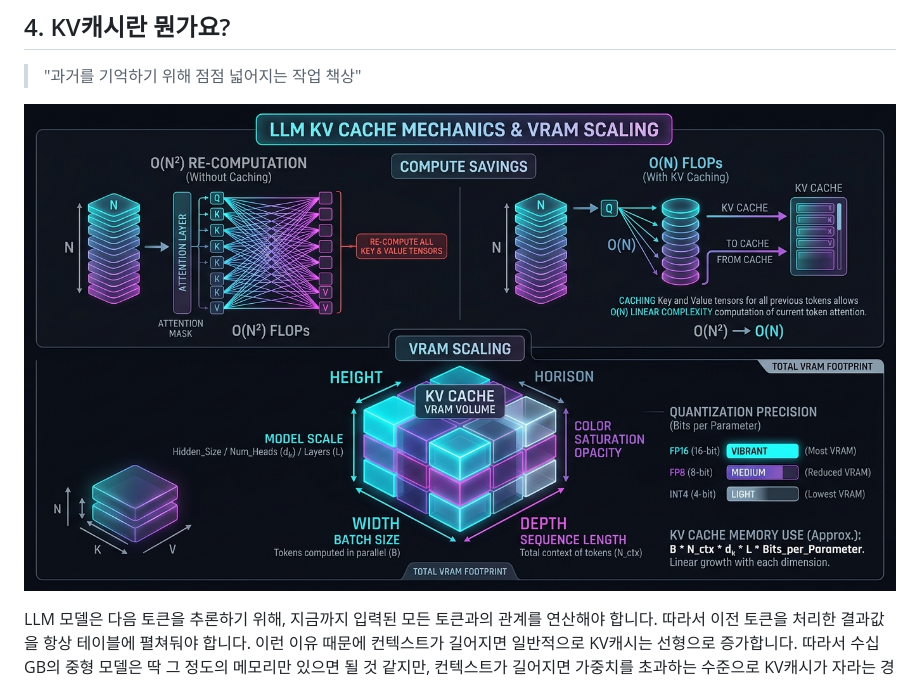
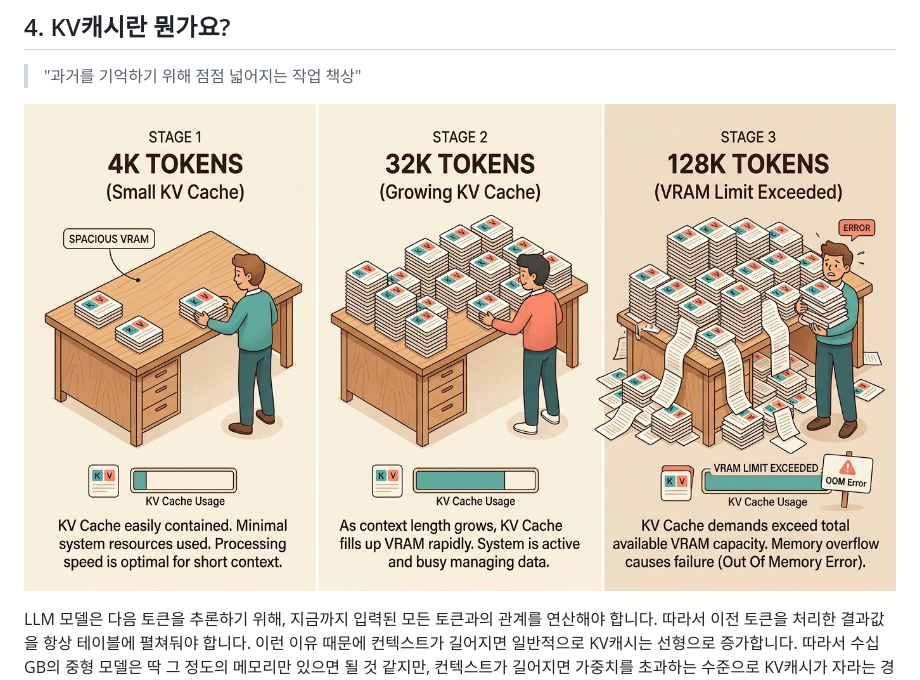
Before and after one commit to hojin12312/compute-resource, a Markdown page: README.md, the part around the change. Rendered like a GitHub page; pictures changed too: assets/kv_cache_desk_metaphor.jpg (added).

Commit message:
docs: update Section 4 image with warm desk metaphor illustration

```diff
--- a/README.md
+++ b/README.md
@@ -135,7 +135,7 @@ Moonshot 블로그와 커뮤니티 분석을 기준으로 정리했습니다.
 
 > "과거를 기억하기 위해 점점 넓어지는 작업 책상"
 
-![KV 캐시 메커니즘 및 4D VRAM 스케일링](./assets/kv_cache_mechanism.jpg)
+![KV 캐시 비유: 과거를 기억하기 위해 점점 넓어지는 작업 책상](./assets/kv_cache_desk_metaphor.jpg)
 
 LLM 모델은 다음 토큰을 추론하기 위해, 지금까지 입력된 모든 토큰과의 관계를
 연산해야 합니다. 따라서 이전 토큰을 처리한 결과값을 항상 테이블에 펼쳐둬야
```
